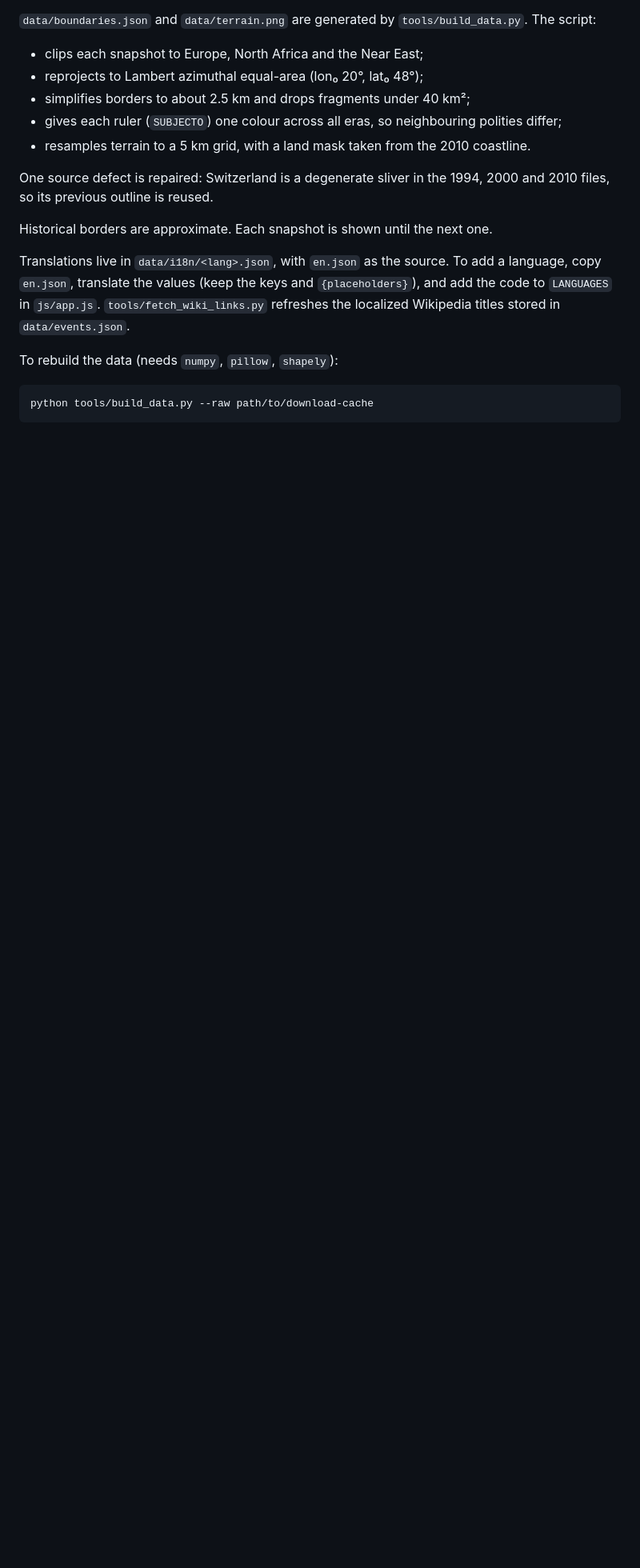
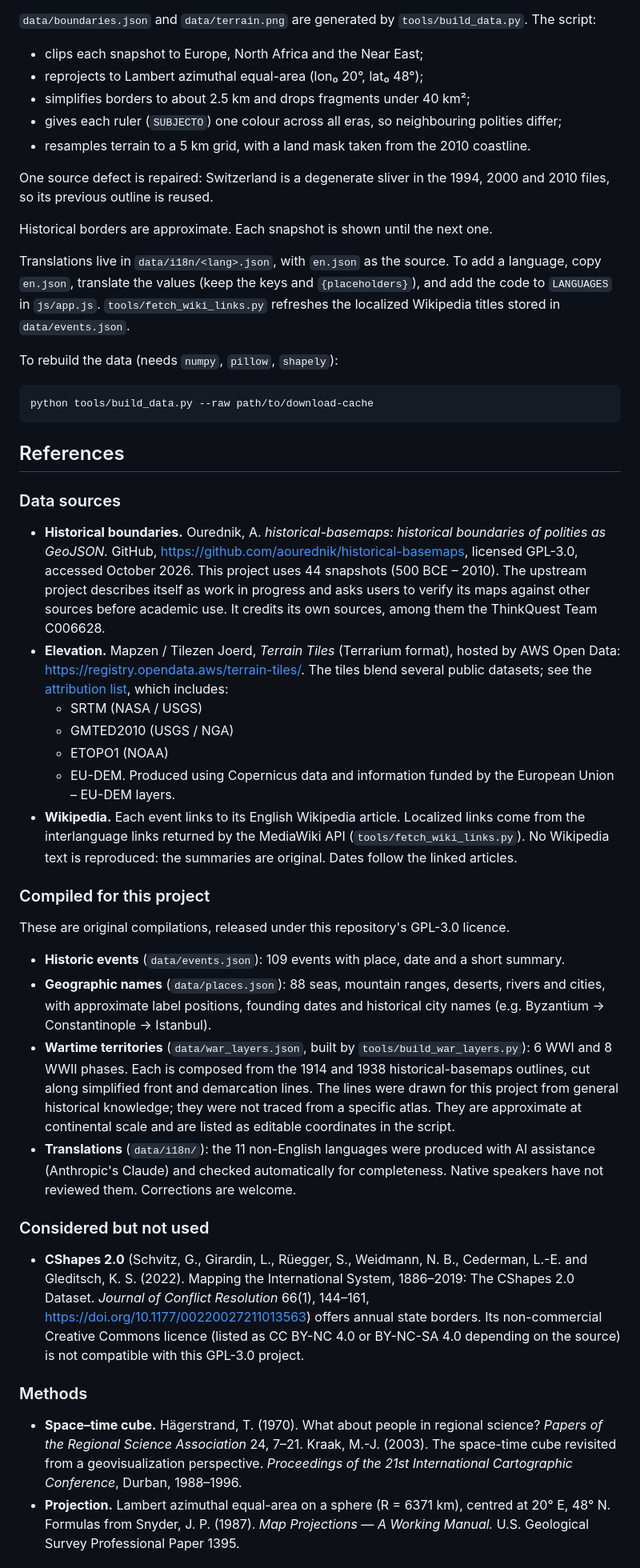
Before and after one commit to ShaneM73/European_spatiotemporal_geography, a Markdown page: README.md, the part around one of its changes. Shown at 80% size. Drawn GitHub-style; blank space fills up the shorter version.

Commit message:
Add full References section to README
Data sources (historical-basemaps, AWS Terrain Tiles with the
EU-DEM/Copernicus attribution, Wikipedia links), project-compiled data
(events, places, wartime territories and how they were derived), the
AI-assisted translations, CShapes 2.0 as considered-but-not-used,
method references (space-time cube, LAEA projection), software
licences and a suggested citation.

Co-Authored-By: Claude Opus 5.5 <noreply@anthropic.com>

````diff
--- a/README.md
+++ b/README.md
@@ -52,3 +54,33 @@ To rebuild the data (needs `numpy`, `pillow`, `shapely`):
 python tools/build_data.py --raw path/to/download-cache
 ```
 
+## References
+
+### Data sources
+
+- **Historical boundaries.** Ourednik, A. *historical-basemaps: historical boundaries of polities as GeoJSON.* GitHub, https://github.com/aourednik/historical-basemaps, licensed GPL-3.0, accessed October 2026. This project uses 44 snapshots (500 BCE – 2010). The upstream project describes itself as work in progress and asks users to verify its maps against other sources before academic use. It credits its own sources, among them the ThinkQuest Team C006628.
+- **Elevation.** Mapzen / Tilezen Joerd, *Terrain Tiles* (Terrarium format), hosted by AWS Open Data: https://registry.opendata.aws/terrain-tiles/. The tiles blend several public datasets; see the [attribution list](https://github.com/tilezen/joerd/blob/master/docs/attribution.md), which includes:
+  - SRTM (NASA / USGS)
+  - GMTED2010 (USGS / NGA)
+  - ETOPO1 (NOAA)
+  - EU-DEM. Produced using Copernicus data and information funded by the European Union – EU-DEM layers.
+- **Wikipedia.** Each event links to its English Wikipedia article. Localized links come from the interlanguage links returned by the MediaWiki API (`tools/fetch_wiki_links.py`). No Wikipedia text is reproduced: the summaries are original. Dates follow the linked articles.
+
+### Compiled for this project
+
+These are original compilations, released under this repository's GPL-3.0 licence.
+
+- **Historic events** (`data/events.json`): 109 events with place, date and a short summary.
+- **Geographic names** (`data/places.json`): 88 seas, mountain ranges, deserts, rivers and cities, with approximate label positions, founding dates and historical city names (e.g. Byzantium → Constantinople → Istanbul).
+- **Wartime territories** (`data/war_layers.json`, built by `tools/build_war_layers.py`): 6 WWI and 8 WWII phases. Each is composed from the 1914 and 1938 historical-basemaps outlines, cut along simplified front and demarcation lines. The lines were drawn for this project from general historical knowledge; they were not traced from a specific atlas. They are approximate at continental scale and are listed as editable coordinates in the script.
+- **Translations** (`data/i18n/`): the 11 non-English languages were produced with AI assistance (Anthropic's Claude) and checked automatically for completeness. Native speakers have not reviewed them. Corrections are welcome.
+
+### Considered but not used
+
+- **CShapes 2.0** (Schvitz, G., Girardin, L., Rüegger, S., Weidmann, N. B., Cederman, L.-E. and Gleditsch, K. S. (2022). Mapping the International System, 1886–2019: The CShapes 2.0 Dataset. *Journal of Conflict Resolution* 66(1), 144–161, https://doi.org/10.1177/00220027211013563) offers annual state borders. Its non-commercial Creative Commons licence (listed as CC BY-NC 4.0 or BY-NC-SA 4.0 depending on the source) is not compatible with this GPL-3.0 project.
+
+### Methods
+
+- **Space–time cube.** Hägerstrand, T. (1970). What about people in regional science? *Papers of the Regional Science Association* 24, 7–21. Kraak, M.-J. (2003). The space-time cube revisited from a geovisualization perspective. *Proceedings of the 21st International Cartographic Conference*, Durban, 1988–1996.
+- **Projection.** Lambert azimuthal equal-area on a sphere (R = 6371 km), centred at 20° E, 48° N. Formulas from Snyder, J. P. (1987). *Map Projections — A Working Manual.* U.S. Geological Survey Professional Paper 1395.
+
````
Also changed, not shown: other parts of README.md (+15 -1 lines).
